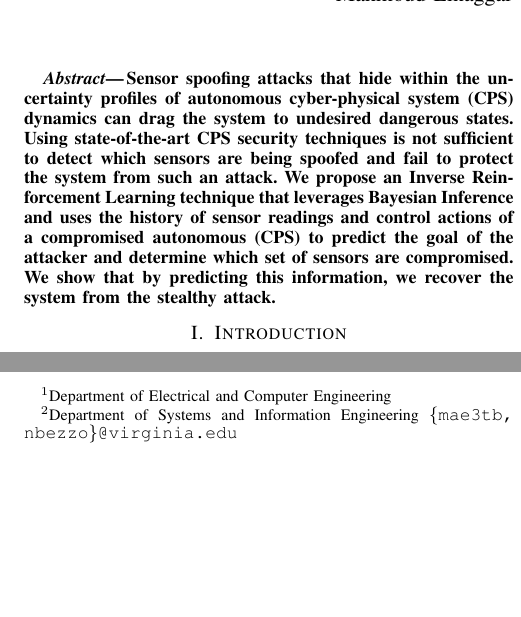
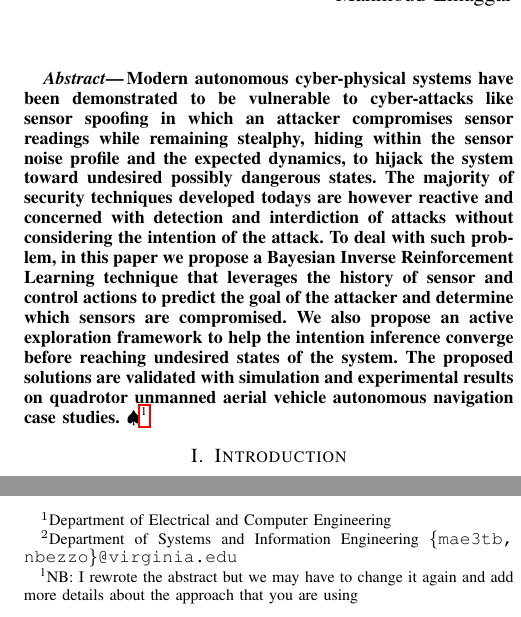
Before and after one commit to jiankangren/ICCPS-2018, a LaTeX paper (main.tex): two parts of the columns of page 1 of 8, joined at a grey line, cut at the place of the change, the shorter picture padded with empty space. Compiled offline with pdfLaTeX.

Commit message:
abstract rewritten

```diff
--- a/main.tex
+++ b/main.tex
@@ -120,7 +120,14 @@
 
 %%%%%%%%%%%%%%%%%%%%%%%%%%%%%%%%%%%%%%%%%%%%%%%%%%%%%%%%%%%%%%%%%%%%%%%%%%%%%%%%
 \begin{abstract}
-Sensor spoofing attacks that hide within the uncertainty profiles of autonomous cyber-physical system (CPS) dynamics can drag the system to undesired dangerous states. Using state-of-the-art CPS security techniques is not sufficient to detect which sensors are being spoofed and fail to protect the system from such an attack. We propose an Inverse Reinforcement Learning technique that leverages Bayesian Inference and uses the history of sensor readings and control actions of a compromised autonomous (CPS) to predict the goal of the attacker and determine which set of sensors are compromised. We show that by predicting this information, we recover the system from the stealthy attack.
+Modern autonomous cyber-physical systems have been demonstrated to be vulnerable to cyber-attacks like sensor spoofing in which an attacker compromises sensor readings while remaining stealphy, hiding within the sensor noise profile and the expected dynamics, to hijack the system toward undesired possibly dangerous states. The majority of security techniques developed todays are however reactive and concerned with detection and interdiction of attacks without considering the intention of the attack. To deal with such problem, in this paper we propose a Bayesian Inverse Reinforcement Learning technique that leverages the history of sensor and control actions to predict the goal of the attacker and determine which sensors are compromised. We also propose an active exploration framework to help the intention inference converge before reaching undesired states of the system. The proposed solutions are validated with simulation and experimental results on quadrotor unmanned aerial vehicle autonomous navigation case studies. \NB{I rewrote the abstract but we may have to change it again and add more details about the approach that you are using}
+%
+%In this paper we propose
+% without considering the intention of the attack.
+%
+%
+%Cyber-attacks on modern autonomous cyber-physical systems leverage information about the dynamics of the systems and uncertainties and noise to spoof sensors and hijack a system to undesired possibly dangerous states
+%Sensor spoofing attacks that hide within the uncertainty profile of the dynamics of autonomous cyber-physical system (CPS) dynamics can drag the system to undesired dangerous states. Using state-of-the-art CPS security techniques is not sufficient to detect which sensors are being spoofed and fail to protect the system from such an attack. We propose an Inverse Reinforcement Learning technique that leverages Bayesian Inference and uses the history of sensor readings and control actions of a compromised autonomous (CPS) to predict the goal of the attacker and determine which set of sensors are compromised. We show that by predicting this information, we recover the system from the stealthy attack.
 
 \end{abstract}
 
```
